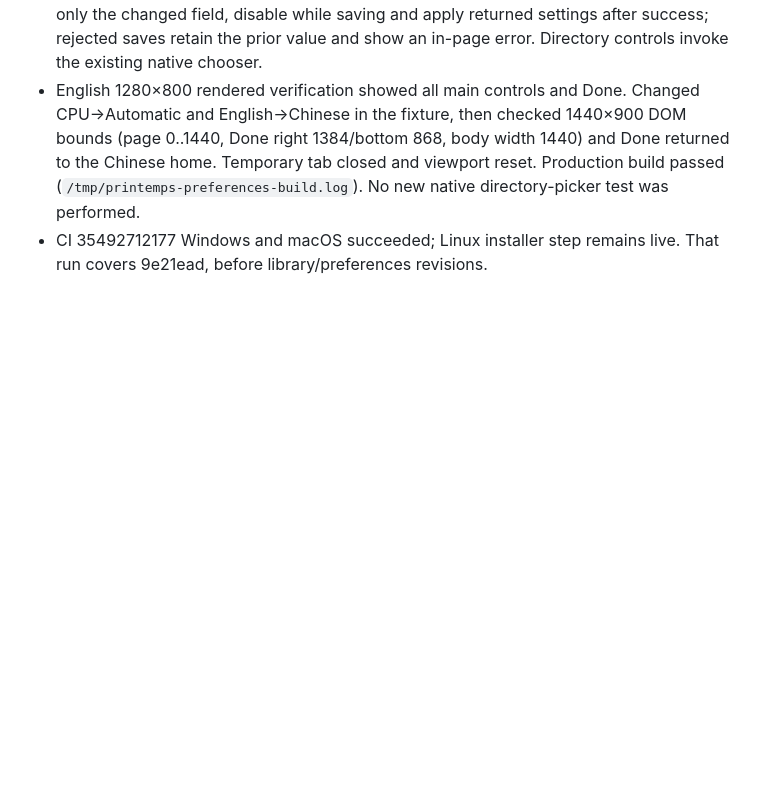
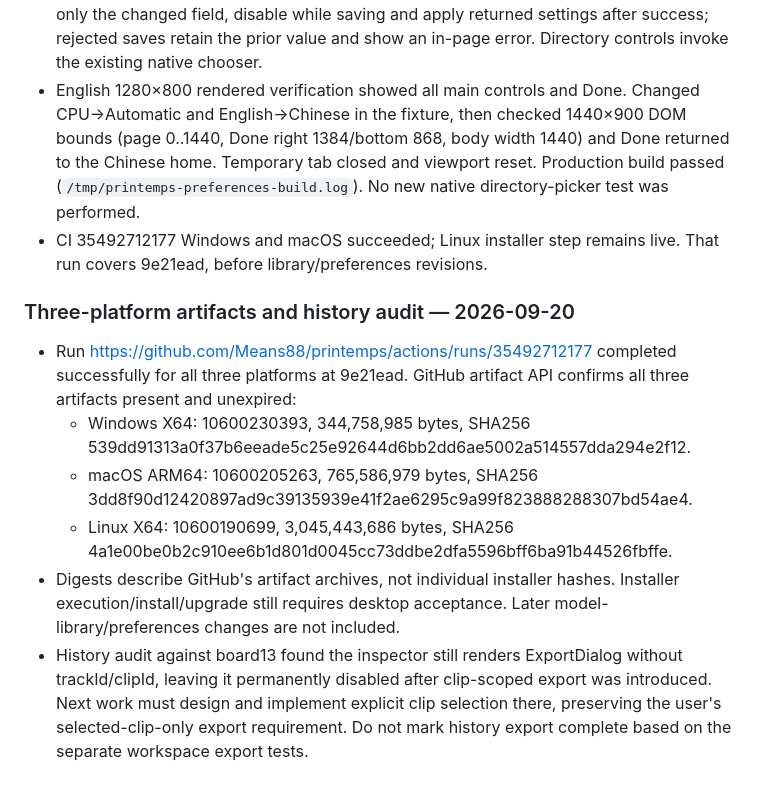
Before and after one commit to Means88/printemps, a Markdown page: docs/acceptance.md, the part around the change. Drawn GitHub-style; blank space fills up the shorter version.

Commit message:
docs: record three-platform artifacts and history export gap

```diff
--- a/docs/acceptance.md
+++ b/docs/acceptance.md
@@ -419,3 +419,12 @@ macOS arm64 干净依赖目录的冻结安装、66 项常规测试（2 项按条
 - Extracted Preferences from the main workspace. Language/device changes now send only the changed field, disable while saving and apply returned settings after success; rejected saves retain the prior value and show an in-page error. Directory controls invoke the existing native chooser.
 - English 1280×800 rendered verification showed all main controls and Done. Changed CPU→Automatic and English→Chinese in the fixture, then checked 1440×900 DOM bounds (page 0..1440, Done right 1384/bottom 868, body width 1440) and Done returned to the Chinese home. Temporary tab closed and viewport reset. Production build passed (`/tmp/printemps-preferences-build.log`). No new native directory-picker test was performed.
 - CI 35492712177 Windows and macOS succeeded; Linux installer step remains live. That run covers 9e21ead, before library/preferences revisions.
+
+### Three-platform artifacts and history audit — 2026-09-20
+
+- Run https://github.com/Means88/printemps/actions/runs/35492712177 completed successfully for all three platforms at 9e21ead. GitHub artifact API confirms all three artifacts present and unexpired:
+  - Windows X64: 10600230393, 344,758,985 bytes, SHA256 539dd91313a0f37b6eeade5c25e92644d6bb2dd6ae5002a514557dda294e2f12.
+  - macOS ARM64: 10600205263, 765,586,979 bytes, SHA256 3dd8f90d12420897ad9c39135939e41f2ae6295c9a99f823888288307bd54ae4.
+  - Linux X64: 10600190699, 3,045,443,686 bytes, SHA256 4a1e00be0b2c910ee6b1d801d0045cc73ddbe2dfa5596bff6ba91b44526fbffe.
+- Digests describe GitHub's artifact archives, not individual installer hashes. Installer execution/install/upgrade still requires desktop acceptance. Later model-library/preferences changes are not included.
+- History audit against board13 found the inspector still renders ExportDialog without trackId/clipId, leaving it permanently disabled after clip-scoped export was introduced. Next work must design and implement explicit clip selection there, preserving the user's selected-clip-only export requirement. Do not mark history export complete based on the separate workspace export tests.
```
Also changed, not shown: docs/implementation-status.md (+3 -3 lines).
